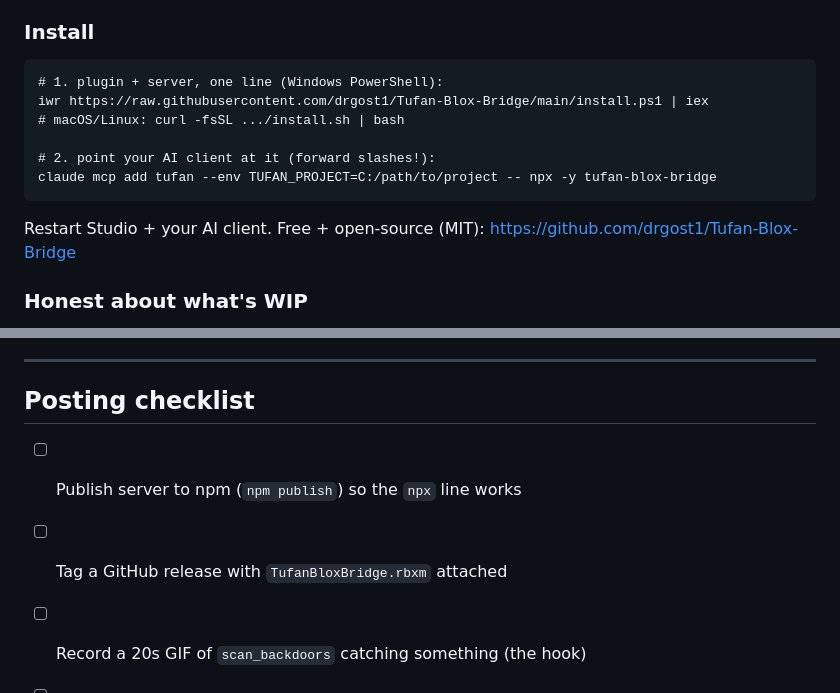
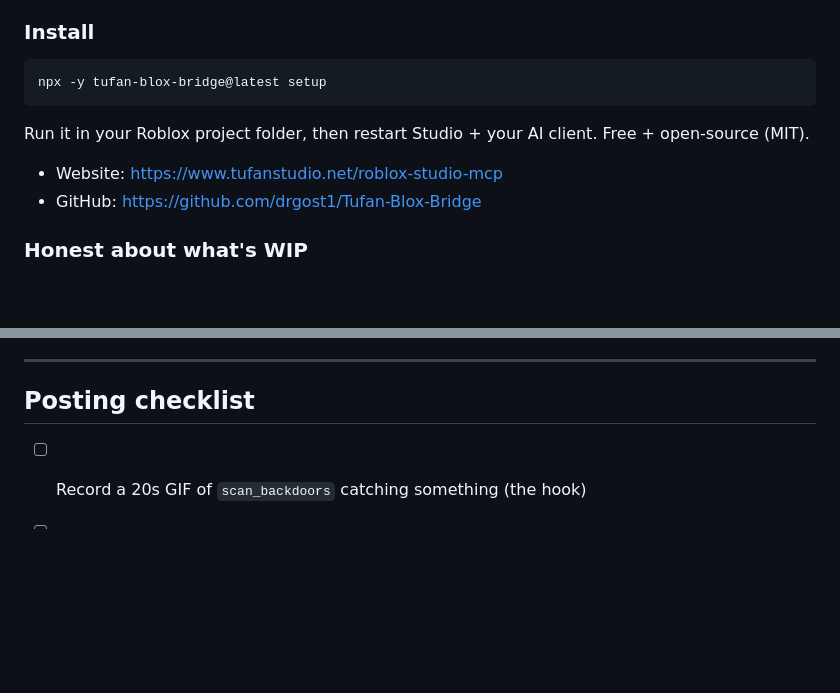
Before and after one commit to drgost1/Tufan-Blox-Bridge, a Markdown page: docs/LAUNCH.md, 2 parts joined by grey strips. GitHub-like rendering; blank space fills up the shorter version.

````diff
--- a/docs/LAUNCH.md
+++ b/docs/LAUNCH.md
@@ -28,14 +28,12 @@ Open a place → its scripts auto-mirror to a local folder. Edit a file → Stud
 
 ### Install
 ```
-# 1. plugin + server, one line (Windows PowerShell):
-iwr https://raw.githubusercontent.com/drgost1/Tufan-Blox-Bridge/main/install.ps1 | iex
-# macOS/Linux: curl -fsSL .../install.sh | bash
+npx -y tufan-blox-bridge@latest setup
+```
+Run it in your Roblox project folder, then restart Studio + your AI client. Free + open-source (MIT).
 
-# 2. point your AI client at it (forward slashes!):
-claude mcp add tufan --env TUFAN_PROJECT=C:/path/to/project -- npx -y tufan-blox-bridge
-```
-Restart Studio + your AI client. Free + open-source (MIT): https://github.com/drgost1/Tufan-Blox-Bridge
+- Website: https://www.tufanstudio.net/roblox-studio-mcp
+- GitHub: https://github.com/drgost1/Tufan-Blox-Bridge
 
 ### Honest about what's WIP
 - Script sync, AI tools, git, and the scanner are solid and tested.
@@ -47,8 +45,6 @@ Built by **Tufan Studio**. Feedback + PRs welcome — tell me what tools you wan
 ---
 
 ## Posting checklist
-- [ ] Publish server to npm (`npm publish`) so the `npx` line works
-- [ ] Tag a GitHub release with `TufanBloxBridge.rbxm` attached
 - [ ] Record a 20s GIF of `scan_backdoors` catching something (the hook)
 - [ ] Post to DevForum #Community-Resources, then cross-post: r/robloxgamedev, X #RobloxDev
 - [ ] Custom 32×32 toolbar icon before posting (currently blank)
````
Also changed, not shown: README.md (+7 -3 lines), server/README.md (+4 -0 lines), docs/images/plugin-widget.png (added), docs/images/social-preview.png (added), docs/images/studio-plugin.jpg (added), 3 other files.
